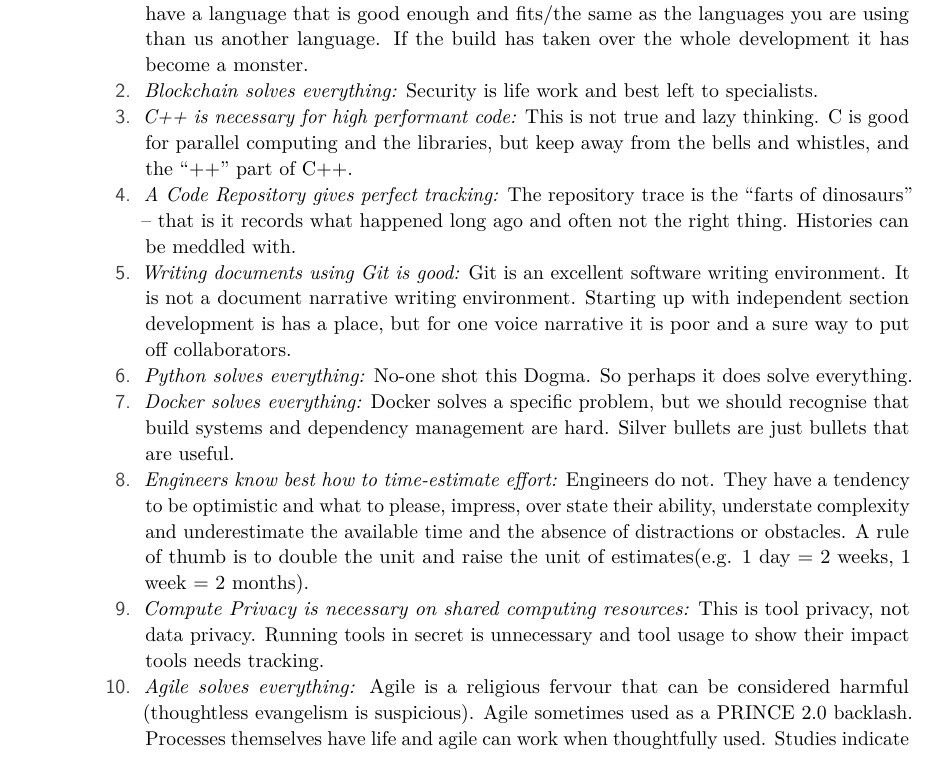
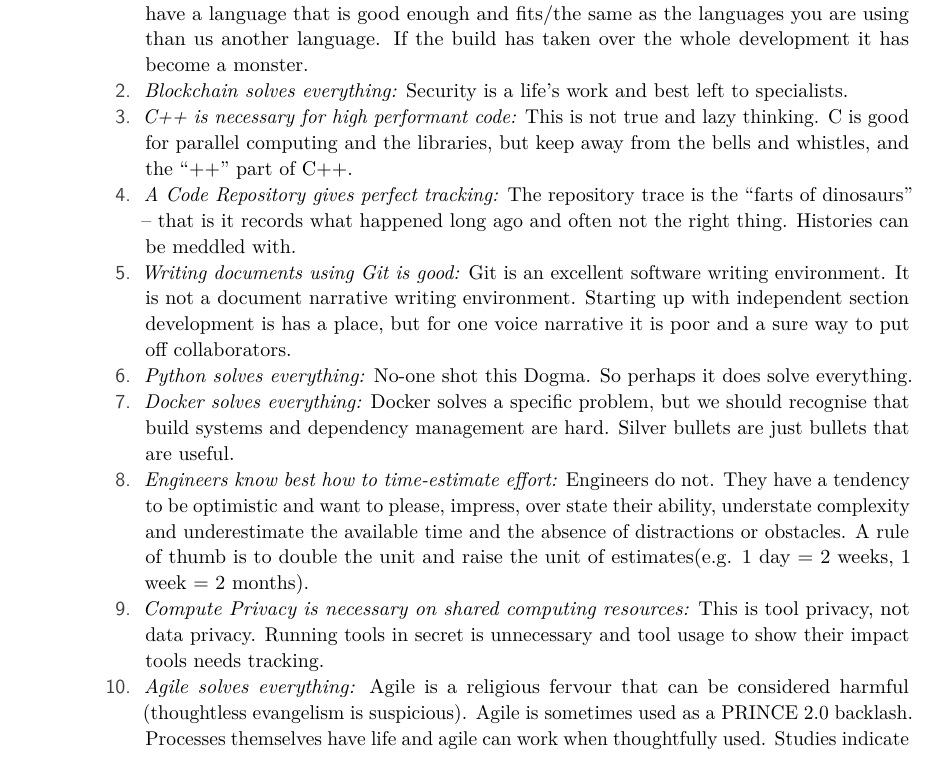
Before and after one commit to DagstuhlEAS/draft-report, a LaTeX document (report.tex): part of page 22 of 23, cut so that both start at the same text. Compiled offline with pdfLaTeX.

Commit message:
Update report.tex

```diff
--- a/report.tex
+++ b/report.tex
@@ -635,15 +635,15 @@ In this relaxed evening session (with beers) participants let off steam regardin
 
 \begin{enumerate}
 \item \emph{Use the best language for the job:} Using whatever language is right for the various components of a system, thinking that component making is “fun” rather than thinking about the total system. The result is build misery and a tower of pain.  It is better to have a language that is good enough and fits/the same as the languages you are using than us another language. If the build has taken over the whole development it has become a monster.
-\item \emph{Blockchain solves everything:} Security is life work and best left to specialists.
+\item \emph{Blockchain solves everything:} Security is a life's work and best left to specialists.
 \item \emph{C++ is necessary for high performant code:} This is not true and lazy thinking. C is good for parallel computing and the libraries, but keep away from the bells and whistles, and the “++” part of C++.
 \item \emph{A Code Repository gives perfect tracking:} The repository trace is the “farts of dinosaurs” – that is it records what happened long ago and often not the right thing. Histories can be meddled with.
 \item \emph{Writing documents using Git is good:}  Git is an excellent software writing environment. It is not a document narrative writing environment. Starting up with independent section development is has a place, but for one voice narrative it is poor and a sure way to put off collaborators.
 \item \emph{Python solves everything:} No-one shot this Dogma. So perhaps it does solve everything.
 \item \emph{Docker solves everything:} Docker solves a specific problem, but we should recognise that build systems and dependency management are hard. Silver bullets are just bullets that are useful.
-\item \emph{Engineers know best how to time-estimate effort:} Engineers do not. They have a tendency to be optimistic and what to please, impress, over state their ability, understate complexity and underestimate the available time and the absence of distractions or obstacles. A rule of thumb is to double the unit and raise the unit of estimates(e.g. 1 day = 2 weeks, 1 week = 2 months).
+\item \emph{Engineers know best how to time-estimate effort:} Engineers do not. They have a tendency to be optimistic and want to please, impress, over state their ability, understate complexity and underestimate the available time and the absence of distractions or obstacles. A rule of thumb is to double the unit and raise the unit of estimates(e.g. 1 day = 2 weeks, 1 week = 2 months).
 \item \emph{Compute Privacy is necessary on shared computing resources:} This is tool privacy, not data privacy. Running tools in secret is unnecessary and tool usage to show their impact tools needs tracking.
-\item \emph{Agile solves everything:} Agile is a religious fervour that can be considered harmful (thoughtless evangelism is suspicious). Agile sometimes used as a PRINCE 2.0 backlash. Processes themselves have life and agile can work when thoughtfully used. Studies indicate that using KANBAN (a sub-process of Agile) is better than no set process or a full agile process.
+\item \emph{Agile solves everything:} Agile is a religious fervour that can be considered harmful (thoughtless evangelism is suspicious). Agile is sometimes used as a PRINCE 2.0 backlash. Processes themselves have life and agile can work when thoughtfully used. Studies indicate that using KANBAN (a sub-process of Agile) is better than no set process or a full agile process.
 \end{enumerate}
 
 Two war stories were shared:
```
